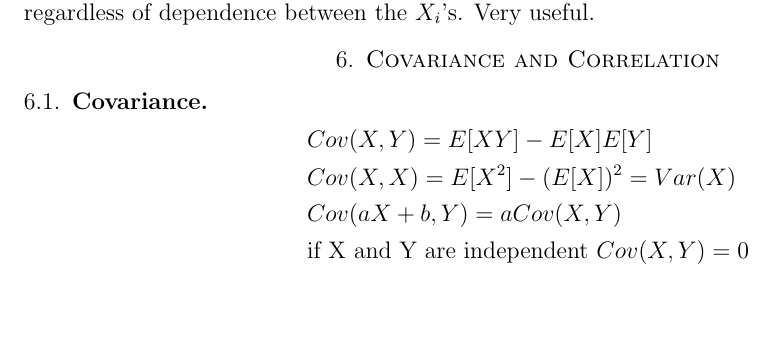
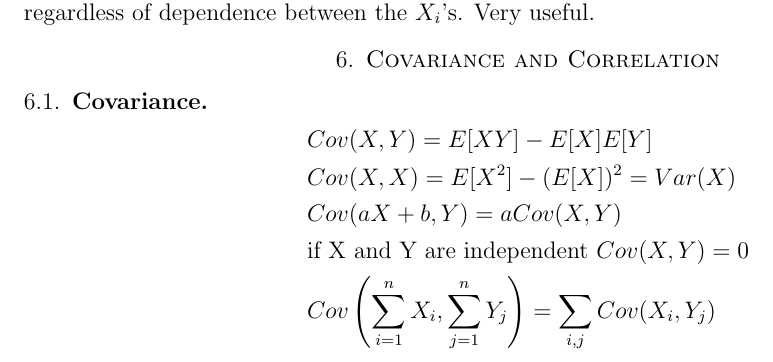
Before and after one commit to jackowayed/cs109-summary, a LaTeX paper (summary.tex): part of page 6 of 6, cut so that both start at the same text, the shorter picture padded with empty space. Compiled offline with pdfLaTeX.

Commit message:
more on covariance. had to do the sum weirdly because double sums seem to be breaking something.

```diff
--- a/summary.tex
+++ b/summary.tex
@@ -290,6 +290,6 @@ regardless of dependence between the $X_i$'s. Very useful.
 &Cov(X,X) = E[X^2] - (E[X])^2 = Var(X) \\
 &Cov(aX+b, Y) = a Cov(X,Y)\\
 &\text{if X and Y are independent } Cov(X,Y)=0 \\
-%&Cov\left(\sum_{i=1}^n X_i, \sum_{i=1}^n Y_i}	\right)
+&Cov \left(\sum_{i=1}^n X_i, \sum_{j=1}^n Y_j\right) = \sum_{i,j} Cov(X_i, Y_j)
 \end{align*}
 \end{document}
```
